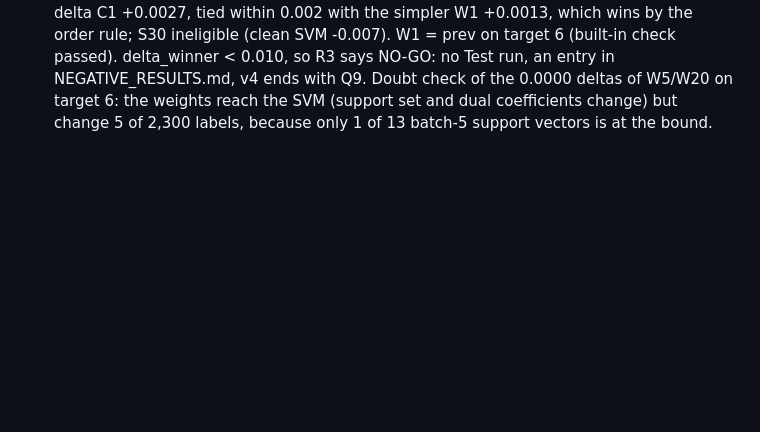
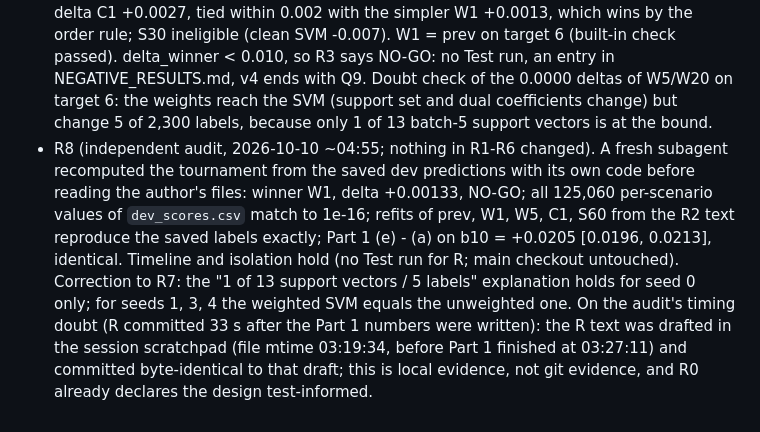
Before and after one commit to Zaid-sh05/fault-tolerant-gas-identification, a Markdown page: results/decisions_log.md, the part around the change. Rendered like a GitHub page; blank space fills up the shorter version.

Commit message:
Add the independent v4 audit (R3 decision stands) and correct the W5/W20 explanation (R8)
Append-only corrections. Audit: no Critical findings; all recomputed numbers match.

```diff
--- a/results/decisions_log.md
+++ b/results/decisions_log.md
@@ -588,3 +588,11 @@ was read. Code: `scripts/v4_recal.py`; tests: `tests/test_v4_recal.py`; outputs:
   ineligible (clean SVM -0.007). W1 = prev on target 6 (built-in check passed). delta_winner < 0.010, so R3 says NO-GO: no Test run, an entry
   in NEGATIVE_RESULTS.md, v4 ends with Q9. Doubt check of the 0.0000 deltas of W5/W20 on target 6: the weights reach the SVM (support set and
   dual coefficients change) but change 5 of 2,300 labels, because only 1 of 13 batch-5 support vectors is at the bound.
+* R8 (independent audit, 2026-10-10 ~04:55; nothing in R1-R6 changed). A fresh subagent recomputed the tournament from the saved dev
+  predictions with its own code before reading the author's files: winner W1, delta +0.00133, NO-GO; all 125,060 per-scenario values of
+  `dev_scores.csv` match to 1e-16; refits of prev, W1, W5, C1, S60 from the R2 text reproduce the saved labels exactly; Part 1 (e) - (a) on
+  b10 = +0.0205 [0.0196, 0.0213], identical. Timeline and isolation hold (no Test run for R; main checkout untouched). Correction to R7: the
+  "1 of 13 support vectors / 5 labels" explanation holds for seed 0 only; for seeds 1, 3, 4 the weighted SVM equals the unweighted one. On
+  the audit's timing doubt (R committed 33 s after the Part 1 numbers were written): the R text was drafted in the session scratchpad
+  (file mtime 03:19:34, before Part 1 finished at 03:27:11) and committed byte-identical to that draft; this is local evidence, not git
+  evidence, and R0 already declares the design test-informed.
```
Also changed, not shown: results/NEGATIVE_RESULTS.md (+4 -0 lines), results/v4_recal/AUDIT_SUBAGENT.md (added, +188 -0 lines).
